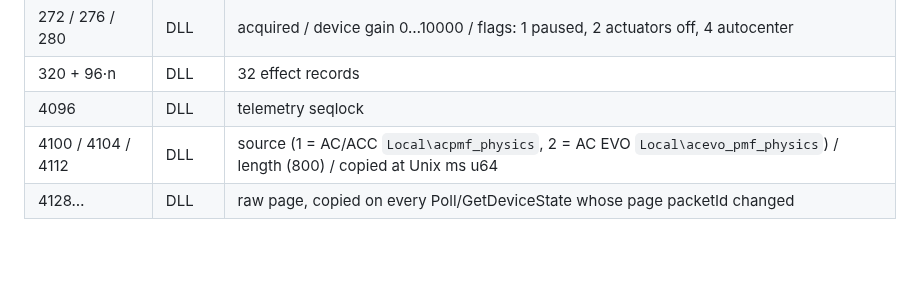
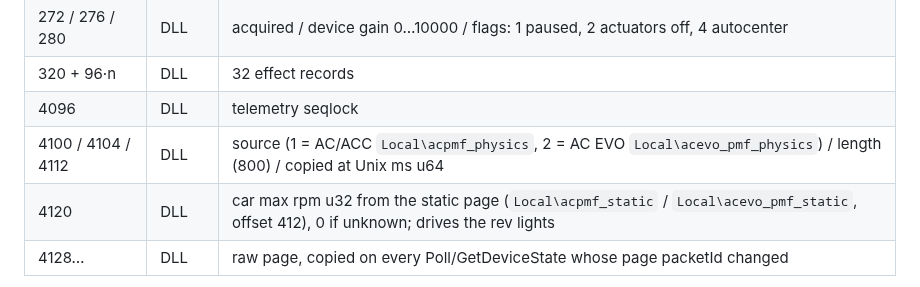
Before and after one commit to 0xbiel/crossover-ffb, a Markdown page: bridge/SHARED-MEMORY.md, the part around the change. Drawn GitHub-style; blank space fills up the shorter version.

```diff
--- a/bridge/SHARED-MEMORY.md
+++ b/bridge/SHARED-MEMORY.md
@@ -19,6 +19,7 @@ unchanged. Source of truth: `bridge/shm.h` and `Sources/WheelCore/SharedBridge.s
 | 320 + 96·n | DLL | 32 effect records |
 | 4096 | DLL | telemetry seqlock |
 | 4100 / 4104 / 4112 | DLL | source (1 = AC/ACC `Local\acpmf_physics`, 2 = AC EVO `Local\acevo_pmf_physics`) / length (800) / copied at Unix ms u64 |
+| 4120 | DLL | car max rpm u32 from the static page (`Local\acpmf_static` / `Local\acevo_pmf_static`, offset 412), 0 if unknown; drives the rev lights |
 | 4128… | DLL | raw page, copied on every Poll/GetDeviceState whose page packetId changed |
 
 Effect record (u32/i32 words): 0 kind (1 constant, 2 ramp, 3 square, 4 sine, 5 triangle,
```
Also changed, not shown: CHANGELOG.md (added, +25 -0 lines), CONTRIBUTING.md (+1 -1 lines), README.md (+20 -0 lines), docs/images/wheel.png (added), 14 other files.
